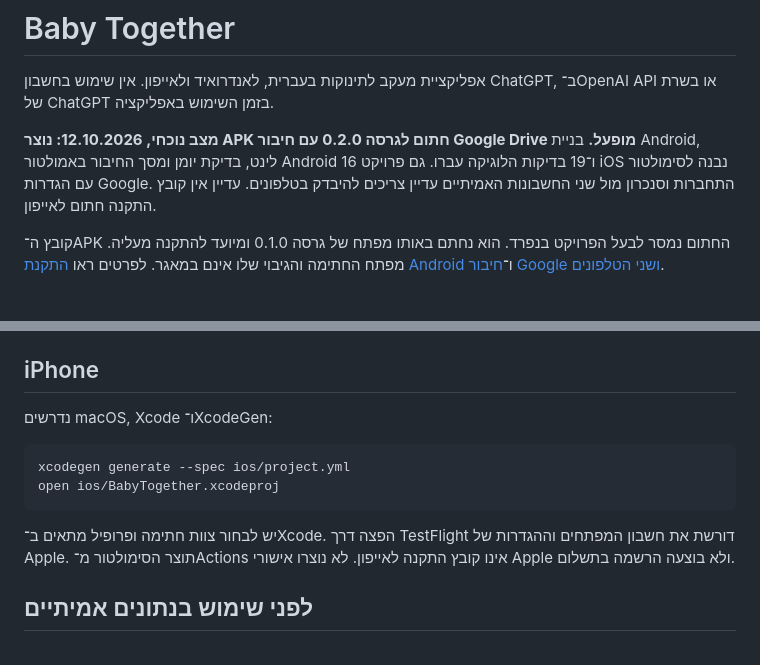
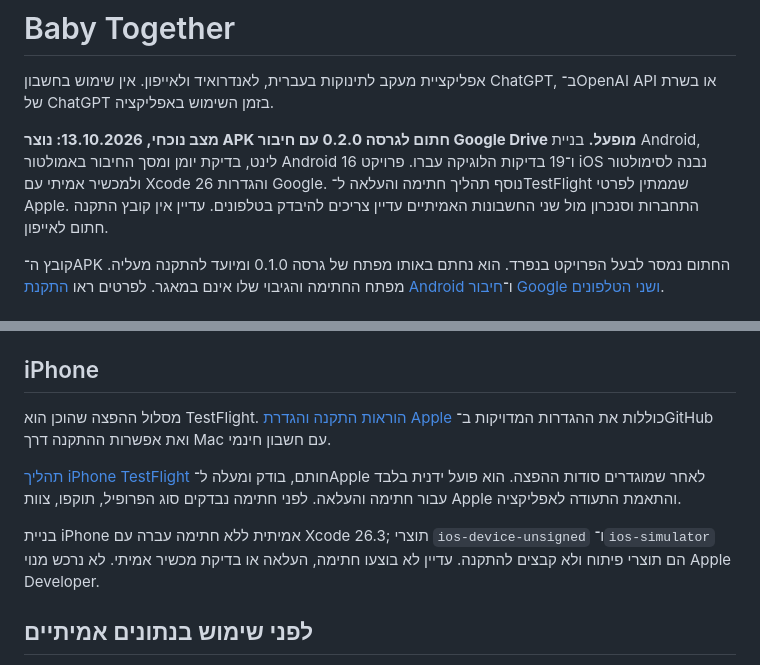
Before and after one commit to nbiton93/baby-together, a Markdown page: README.md, 2 parts joined by grey strips. Rendered like a GitHub page.

Commit message:
Document verified iPhone archive and Apple TestFlight setup [skip ci]

````diff
--- a/README.md
+++ b/README.md
@@ -2,7 +2,7 @@
 
 אפליקציית מעקב לתינוקות בעברית, לאנדרואיד ולאייפון. אין שימוש בחשבון ChatGPT, ב־OpenAI API או בשרת של ChatGPT בזמן השימוש באפליקציה.
 
-**מצב נוכחי, 12.10.2026: נוצר APK חתום לגרסה 0.2.0 עם חיבור Google Drive מופעל.** בניית Android, לינט, בדיקת יומן ומסך החיבור באמולטור Android 16 ו־19 בדיקות הלוגיקה עברו. גם פרויקט iOS נבנה לסימולטור עם הגדרות Google. התחברות וסנכרון מול שני החשבונות האמיתיים עדיין צריכים להיבדק בטלפונים. עדיין אין קובץ התקנה חתום לאייפון.
+**מצב נוכחי, 13.10.2026: נוצר APK חתום לגרסה 0.2.0 עם חיבור Google Drive מופעל.** בניית Android, לינט, בדיקת יומן ומסך החיבור באמולטור Android 16 ו־19 בדיקות הלוגיקה עברו. פרויקט iOS נבנה לסימולטור ולמכשיר אמיתי עם Xcode 26 והגדרות Google. נוסף תהליך חתימה והעלאה ל־TestFlight שממתין לפרטי Apple. התחברות וסנכרון מול שני החשבונות האמיתיים עדיין צריכים להיבדק בטלפונים. עדיין אין קובץ התקנה חתום לאייפון.
 
 קובץ ה־APK החתום נמסר לבעל הפרויקט בנפרד. הוא נחתם באותו מפתח של גרסה 0.1.0 ומיועד להתקנה מעליה. מפתח החתימה והגיבוי שלו אינם במאגר. לפרטים ראו [התקנת Android](docs/ANDROID_INSTALL.md) ו־[חיבור Google ושני הטלפונים](docs/GOOGLE_CONFIGURATION.md).
 
@@ -49,14 +49,11 @@ gradle -p android assembleRelease lintRelease -PgoogleConfigured=true
 
 ## iPhone
 
-נדרשים macOS, Xcode ו־XcodeGen:
+מסלול ההפצה שהוכן הוא TestFlight. [הוראות התקנה והגדרת Apple](docs/IPHONE_INSTALL.md) כוללות את ההגדרות המדויקות ב־GitHub ואת אפשרות ההתקנה דרך Mac עם חשבון חינמי.
 
-```sh
-xcodegen generate --spec ios/project.yml
-open ios/BabyTogether.xcodeproj
-```
+[תהליך iPhone TestFlight](https://github.com/nbiton93/baby-together/actions/workflows/ios-testflight.yml) חותם, בודק ומעלה ל־Apple לאחר שמוגדרים סודות ההפצה. הוא פועל ידנית בלבד עבור חתימה והעלאה. לפני חתימה נבדקים סוג הפרופיל, תוקפו, צוות Apple והתאמת התעודה לאפליקציה.
 
-יש לבחור צוות חתימה ופרופיל מתאים ב־Xcode. הפצה דרך TestFlight דורשת את חשבון המפתחים וההגדרות של Apple. תוצר הסימולטור מ־Actions אינו קובץ התקנה לאייפון. לא נוצרו אישורי Apple ולא בוצעה הרשמה בתשלום.
+בניית iPhone אמיתית ללא חתימה עברה עם Xcode 26.3; תוצרי `ios-device-unsigned` ו־`ios-simulator` הם תוצרי פיתוח ולא קבצים להתקנה. עדיין לא בוצעו חתימה, העלאה או בדיקת מכשיר אמיתי. לא נרכש מנוי Apple Developer.
 
 ## לפני שימוש בנתונים אמיתיים
 
````
Also changed, not shown: docs/IPHONE_INSTALL.md (added, +98 -0 lines), docs/STATUS.md (+5 -4 lines).
